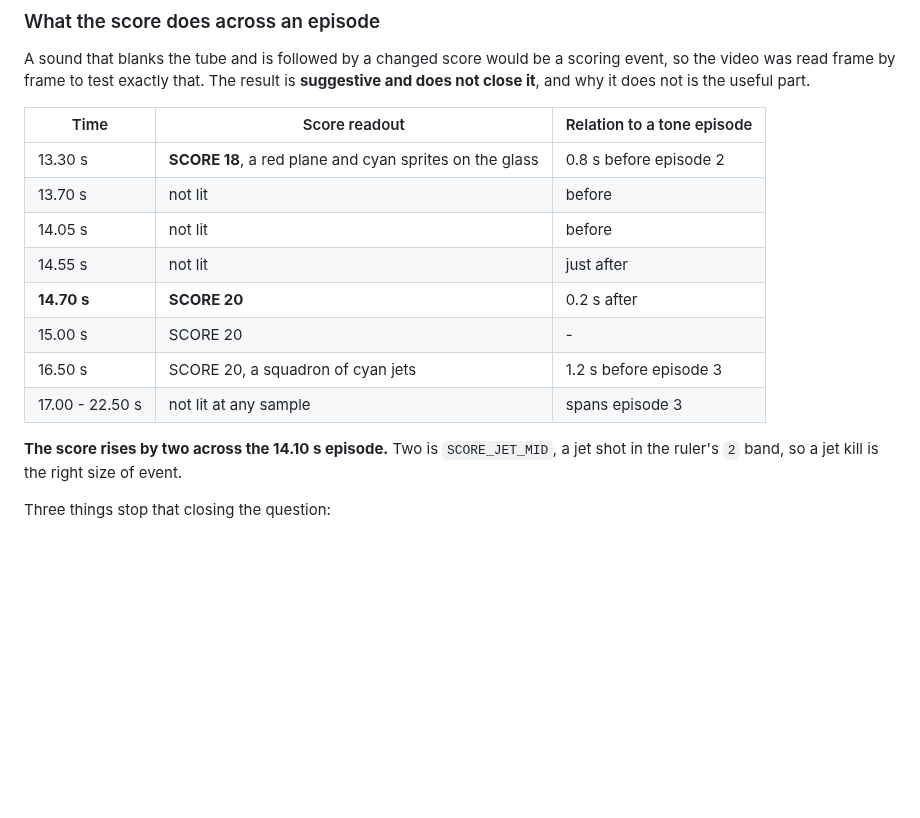
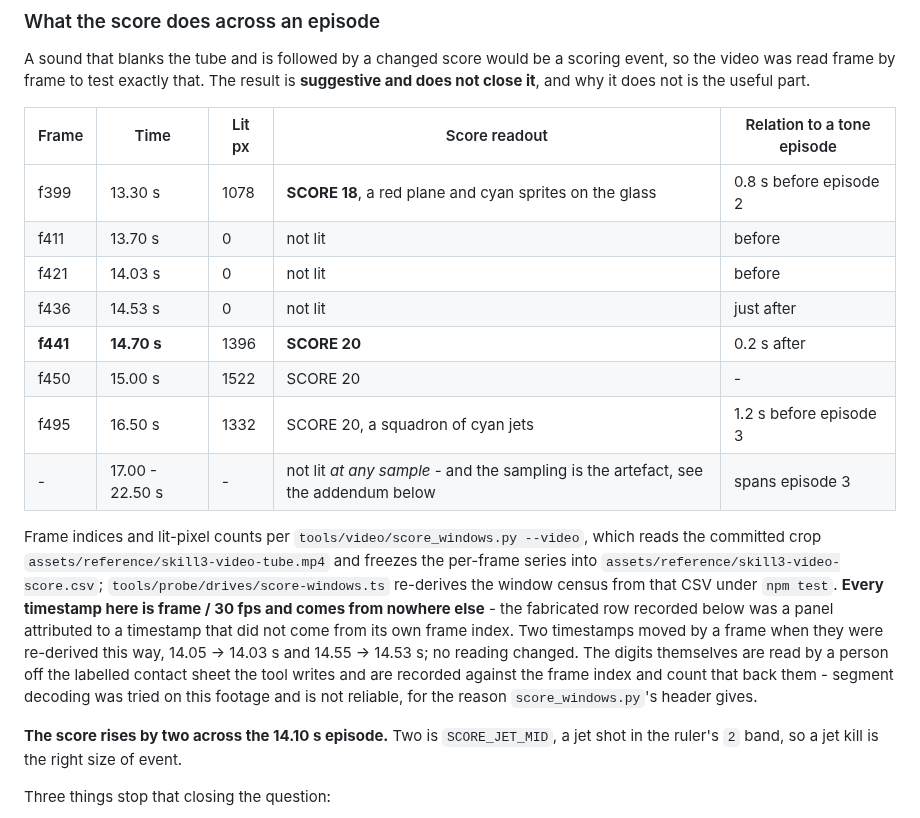
Before and after one commit to bjcoombs/jet-fighters, a Markdown page: docs/evidence/open-questions.md, the part around one of its changes. Drawn GitHub-style; blank space fills up the shorter version.

```diff
--- a/docs/evidence/open-questions.md
+++ b/docs/evidence/open-questions.md
@@ -1231,16 +1231,28 @@ A sound that blanks the tube and is followed by a changed score would be a scori
 so the video was read frame by frame to test exactly that. The result is **suggestive and
 does not close it**, and why it does not is the useful part.
 
-| Time | Score readout | Relation to a tone episode |
-| --- | --- | --- |
-| 13.30 s | **SCORE 18**, a red plane and cyan sprites on the glass | 0.8 s before episode 2 |
-| 13.70 s | not lit | before |
-| 14.05 s | not lit | before |
-| 14.55 s | not lit | just after |
-| **14.70 s** | **SCORE 20** | 0.2 s after |
-| 15.00 s | SCORE 20 | - |
-| 16.50 s | SCORE 20, a squadron of cyan jets | 1.2 s before episode 3 |
-| 17.00 - 22.50 s | not lit at any sample | spans episode 3 |
+| Frame | Time | Lit px | Score readout | Relation to a tone episode |
+| --- | --- | --- | --- | --- |
+| f399 | 13.30 s | 1078 | **SCORE 18**, a red plane and cyan sprites on the glass | 0.8 s before episode 2 |
+| f411 | 13.70 s | 0 | not lit | before |
+| f421 | 14.03 s | 0 | not lit | before |
+| f436 | 14.53 s | 0 | not lit | just after |
+| **f441** | **14.70 s** | 1396 | **SCORE 20** | 0.2 s after |
+| f450 | 15.00 s | 1522 | SCORE 20 | - |
+| f495 | 16.50 s | 1332 | SCORE 20, a squadron of cyan jets | 1.2 s before episode 3 |
+| - | 17.00 - 22.50 s | - | not lit *at any sample* - and the sampling is the artefact, see the addendum below | spans episode 3 |
+
+Frame indices and lit-pixel counts per `tools/video/score_windows.py --video`, which
+reads the committed crop `assets/reference/skill3-video-tube.mp4` and freezes the
+per-frame series into `assets/reference/skill3-video-score.csv`;
+`tools/probe/drives/score-windows.ts` re-derives the window census from that CSV under
+`npm test`. **Every timestamp here is frame / 30 fps and comes from nowhere else** - the
+fabricated row recorded below was a panel attributed to a timestamp that did not come
+from its own frame index. Two timestamps moved by a frame when they were re-derived this
+way, 14.05 -> 14.03 s and 14.55 -> 14.53 s; no reading changed. The digits themselves are
+read by a person off the labelled contact sheet the tool writes and are recorded against
+the frame index and count that back them - segment decoding was tried on this footage and
+is not reliable, for the reason `score_windows.py`'s header gives.
 
 **The score rises by two across the 14.10 s episode.** Two is `SCORE_JET_MID`, a jet shot
 in the ruler's `2` band, so a jet kill is the right size of event.
```
Also changed, not shown: other parts of docs/evidence/open-questions.md (+57 -29 lines), docs/evidence/timing-analysis.md (+17 -11 lines).
